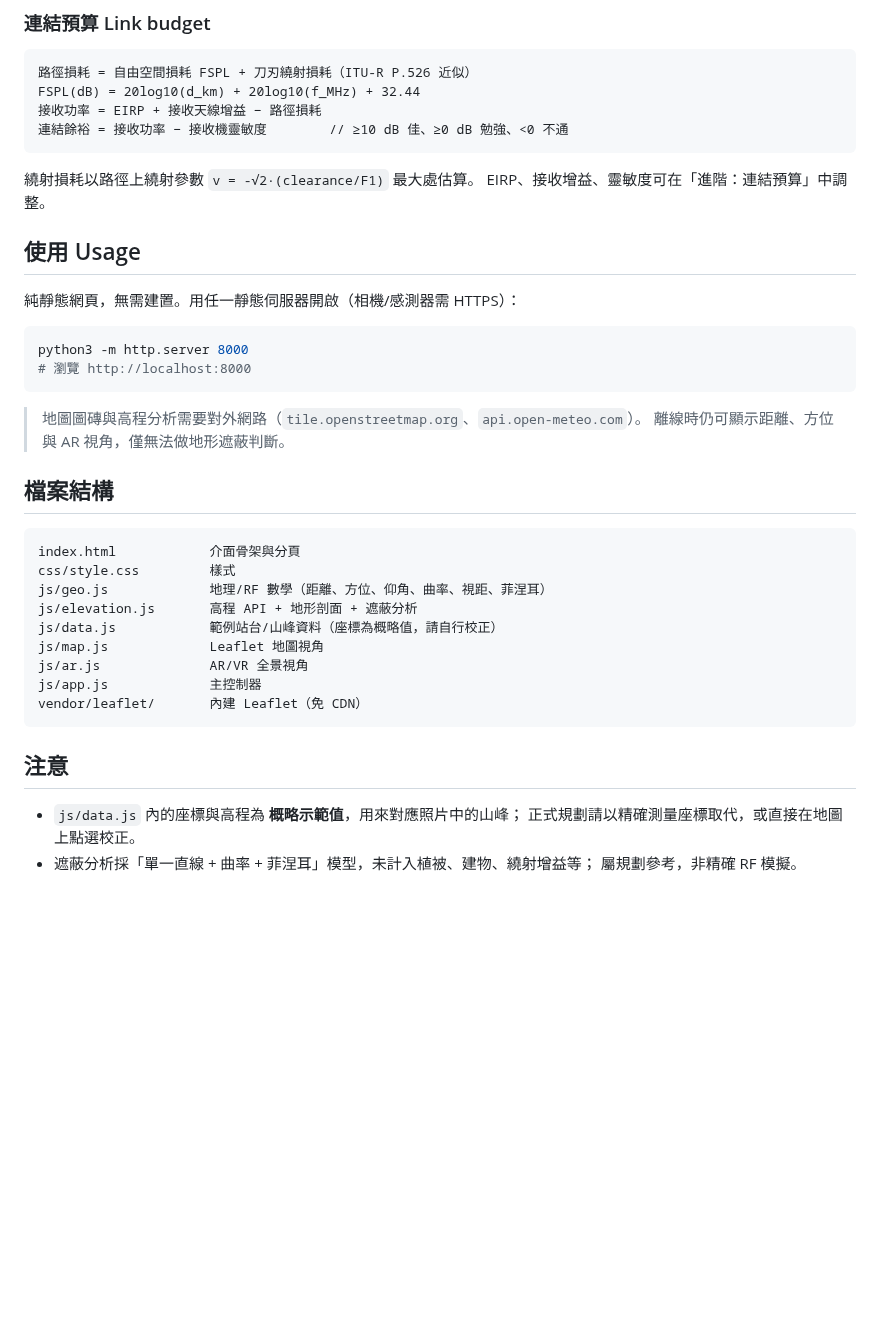
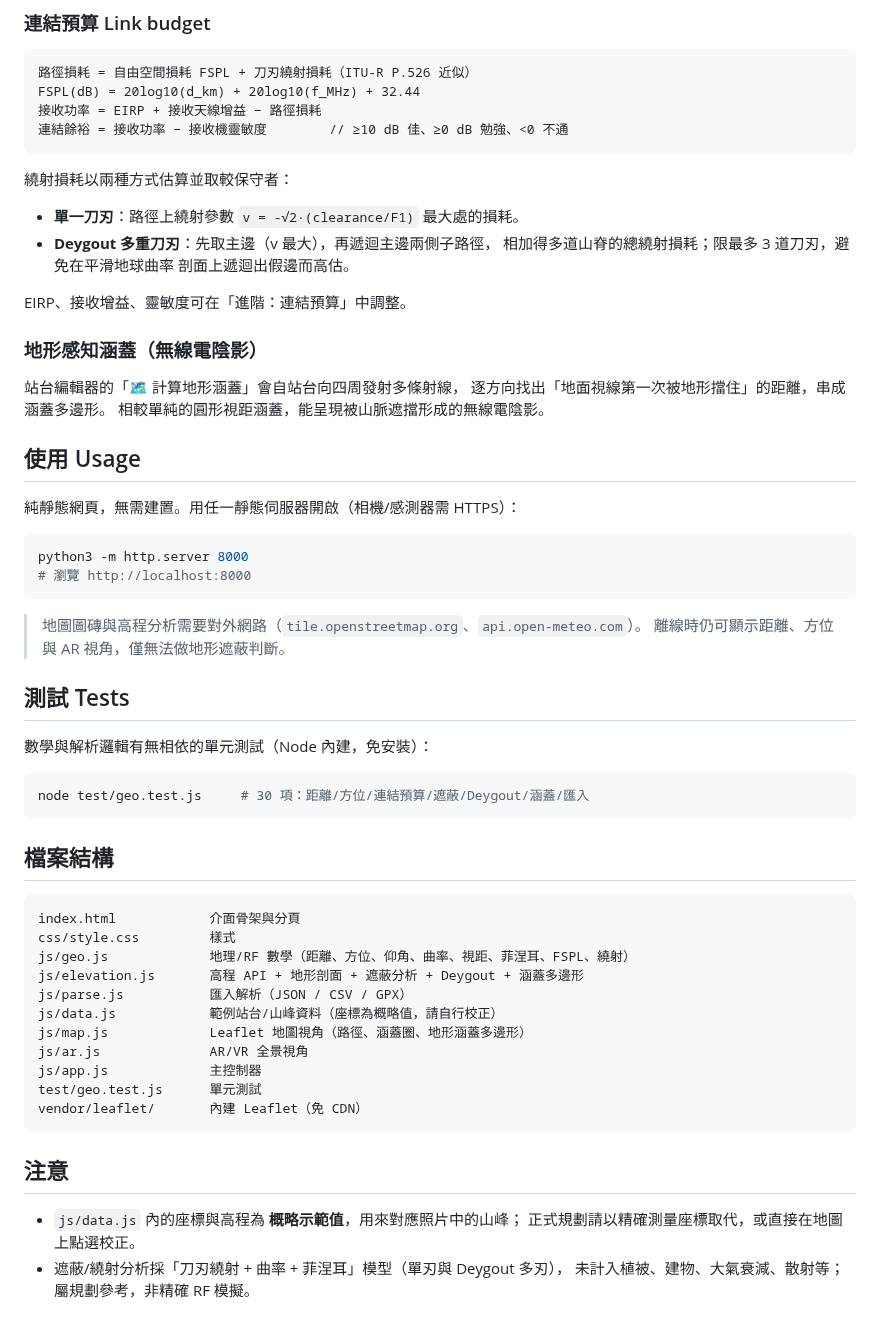
Before and after one commit to xin7355-collab/Antenna-Tower, a Markdown page: README.md, the part around one of its changes. Drawn GitHub-style; blank space fills up the shorter version.

````diff
--- a/README.md
+++ b/README.md
@@ -57,8 +57,19 @@ FSPL(dB) = 20log10(d_km) + 20log10(f_MHz) + 32.44
 連結餘裕 = 接收功率 − 接收機靈敏度        // ≥10 dB 佳、≥0 dB 勉強、<0 不通
 ```
 
-繞射損耗以路徑上繞射參數 `v = -√2·(clearance/F1)` 最大處估算。
+繞射損耗以兩種方式估算並取較保守者：
+- **單一刀刃**：路徑上繞射參數 `v = -√2·(clearance/F1)` 最大處的損耗。
+- **Deygout 多重刀刃**：先取主邊（v 最大），再遞迴主邊兩側子路徑，
+  相加得多道山脊的總繞射損耗；限最多 3 道刀刃，避免在平滑地球曲率
+  剖面上遞迴出假邊而高估。
+
 EIRP、接收增益、靈敏度可在「進階：連結預算」中調整。
+
+### 地形感知涵蓋（無線電陰影）
+
+站台編輯器的「🗺️ 計算地形涵蓋」會自站台向四周發射多條射線，
+逐方向找出「地面視線第一次被地形擋住」的距離，串成涵蓋多邊形。
+相較單純的圓形視距涵蓋，能呈現被山脈遮擋形成的無線電陰影。
 
 ## 使用 Usage
 
@@ -72,17 +83,27 @@ python3 -m http.server 8000
 > 地圖圖磚與高程分析需要對外網路（`tile.openstreetmap.org`、`api.open-meteo.com`）。
 > 離線時仍可顯示距離、方位與 AR 視角，僅無法做地形遮蔽判斷。
 
+## 測試 Tests
+
+數學與解析邏輯有無相依的單元測試（Node 內建，免安裝）：
+
+```bash
+node test/geo.test.js     # 30 項：距離/方位/連結預算/遮蔽/Deygout/涵蓋/匯入
+```
+
 ## 檔案結構
 
 ```
 index.html            介面骨架與分頁
 css/style.css         樣式
-js/geo.js             地理/RF 數學（距離、方位、仰角、曲率、視距、菲涅耳）
-js/elevation.js       高程 API + 地形剖面 + 遮蔽分析
+js/geo.js             地理/RF 數學（距離、方位、仰角、曲率、視距、菲涅耳、FSPL、繞射）
+js/elevation.js       高程 API + 地形剖面 + 遮蔽分析 + Deygout + 涵蓋多邊形
+js/parse.js           匯入解析（JSON / CSV / GPX）
 js/data.js            範例站台/山峰資料（座標為概略值，請自行校正）
-js/map.js             Leaflet 地圖視角
+js/map.js             Leaflet 地圖視角（路徑、涵蓋圈、地形涵蓋多邊形）
 js/ar.js              AR/VR 全景視角
 js/app.js             主控制器
+test/geo.test.js      單元測試
 vendor/leaflet/       內建 Leaflet（免 CDN）
 ```
 
@@ -90,5 +111,5 @@ vendor/leaflet/       內建 Leaflet（免 CDN）
 
 - `js/data.js` 內的座標與高程為 **概略示範值**，用來對應照片中的山峰；
   正式規劃請以精確測量座標取代，或直接在地圖上點選校正。
-- 遮蔽分析採「單一直線 + 曲率 + 菲涅耳」模型，未計入植被、建物、繞射增益等；
-  屬規劃參考，非精確 RF 模擬。
+- 遮蔽/繞射分析採「刀刃繞射 + 曲率 + 菲涅耳」模型（單刃與 Deygout 多刃），
+  未計入植被、建物、大氣衰減、散射等；屬規劃參考，非精確 RF 模擬。
````
Also changed, not shown: other parts of README.md (+3 -3 lines), docs/concept.png, 1 other file.
